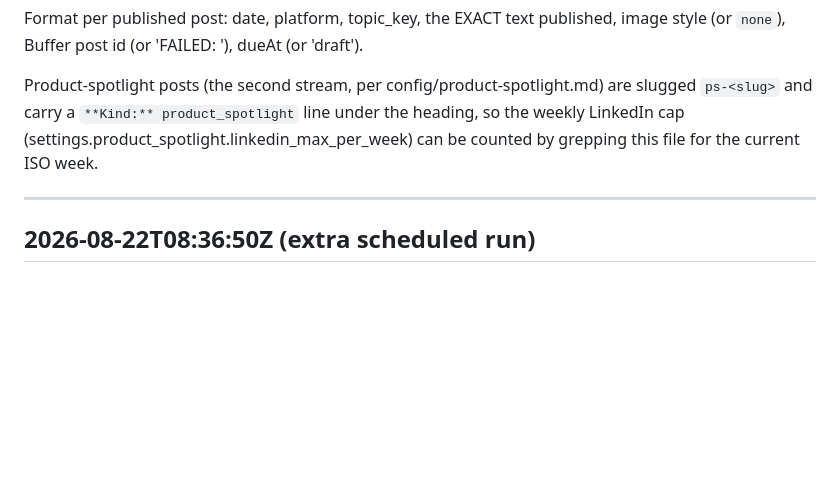
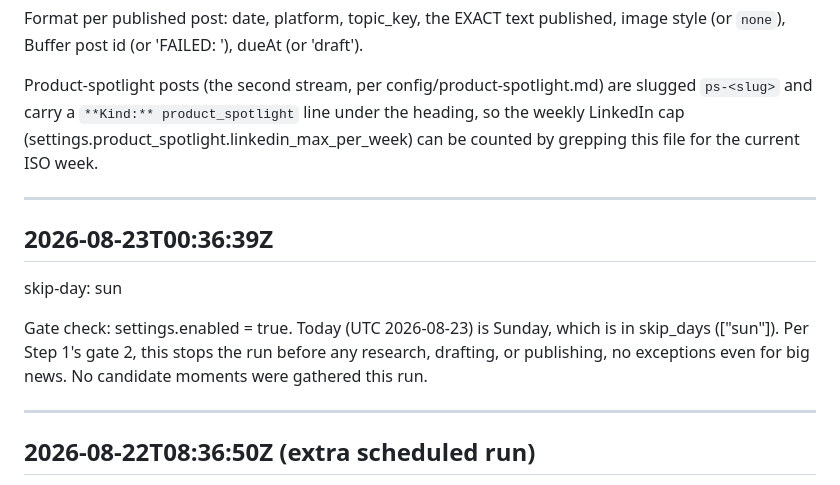
Before and after one commit to ahmedraza28/brand-agent, a Markdown page: state/posting-log.md, the part around the change. Drawn GitHub-style; blank space fills up the shorter version.

Commit message:
skip-day: sun (2026-08-23)

```diff
--- a/state/posting-log.md
+++ b/state/posting-log.md
@@ -5,6 +5,14 @@ Append-only. One entry per run. Newest at the top. A run that posts nothing stil
 Format per published post: date, platform, topic_key, the EXACT text published, image style (or `none`), Buffer post id (or 'FAILED: <reason>'), dueAt (or 'draft').
 
 Product-spotlight posts (the second stream, per config/product-spotlight.md) are slugged `ps-<slug>` and carry a `**Kind:** product_spotlight` line under the heading, so the weekly LinkedIn cap (settings.product_spotlight.linkedin_max_per_week) can be counted by grepping this file for the current ISO week.
+
+---
+
+## 2026-08-23T00:36:39Z
+
+skip-day: sun
+
+Gate check: settings.enabled = true. Today (UTC 2026-08-23) is Sunday, which is in skip_days (["sun"]). Per Step 1's gate 2, this stops the run before any research, drafting, or publishing, no exceptions even for big news. No candidate moments were gathered this run.
 
 ---
 
```
